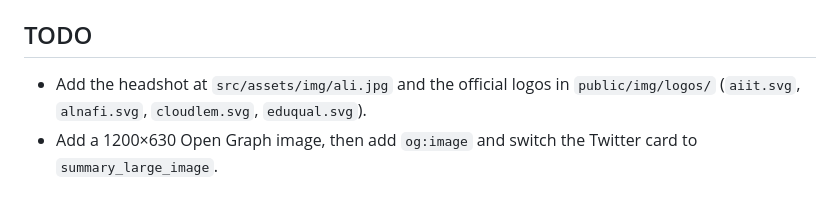
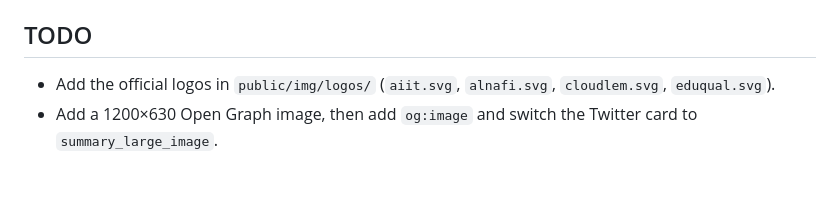
Before and after one commit to frenzyali/syedalihussain.dev, a Markdown page: README.md, the part around the change. Rendered like a GitHub page.

Commit message:
docs: drop the headshot from the TODO list

```diff
--- a/README.md
+++ b/README.md
@@ -72,7 +72,7 @@ To check a build locally with the production headers and 404 handling: `npm run
 
 ## TODO
 
-- Add the headshot at `src/assets/img/ali.jpg` and the official logos in `public/img/logos/` (`aiit.svg`, `alnafi.svg`, `cloudlem.svg`, `eduqual.svg`).
+- Add the official logos in `public/img/logos/` (`aiit.svg`, `alnafi.svg`, `cloudlem.svg`, `eduqual.svg`).
 - Add a 1200×630 Open Graph image, then add `og:image` and switch the Twitter card to `summary_large_image`.
 
 ## Licence
```
